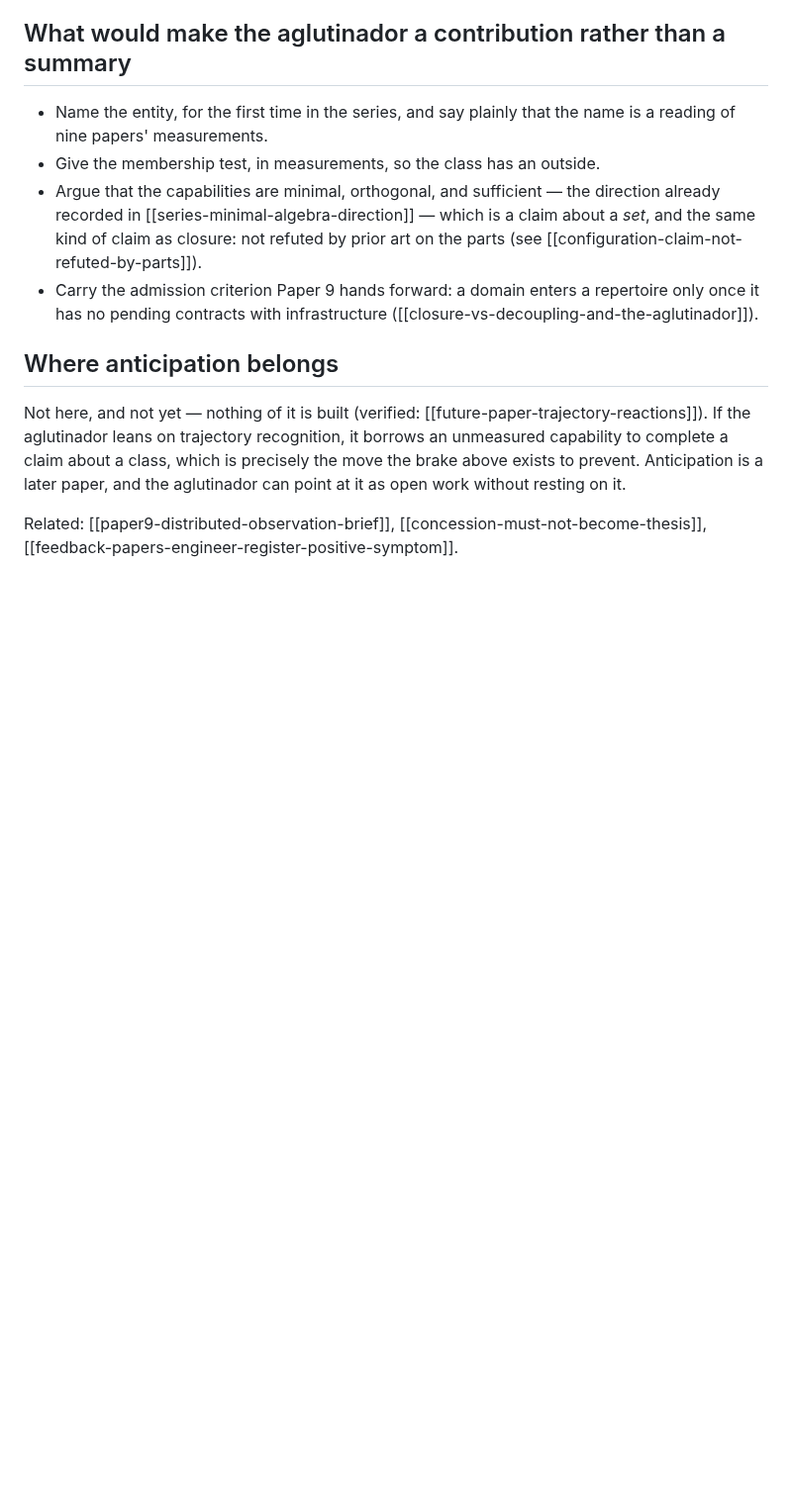
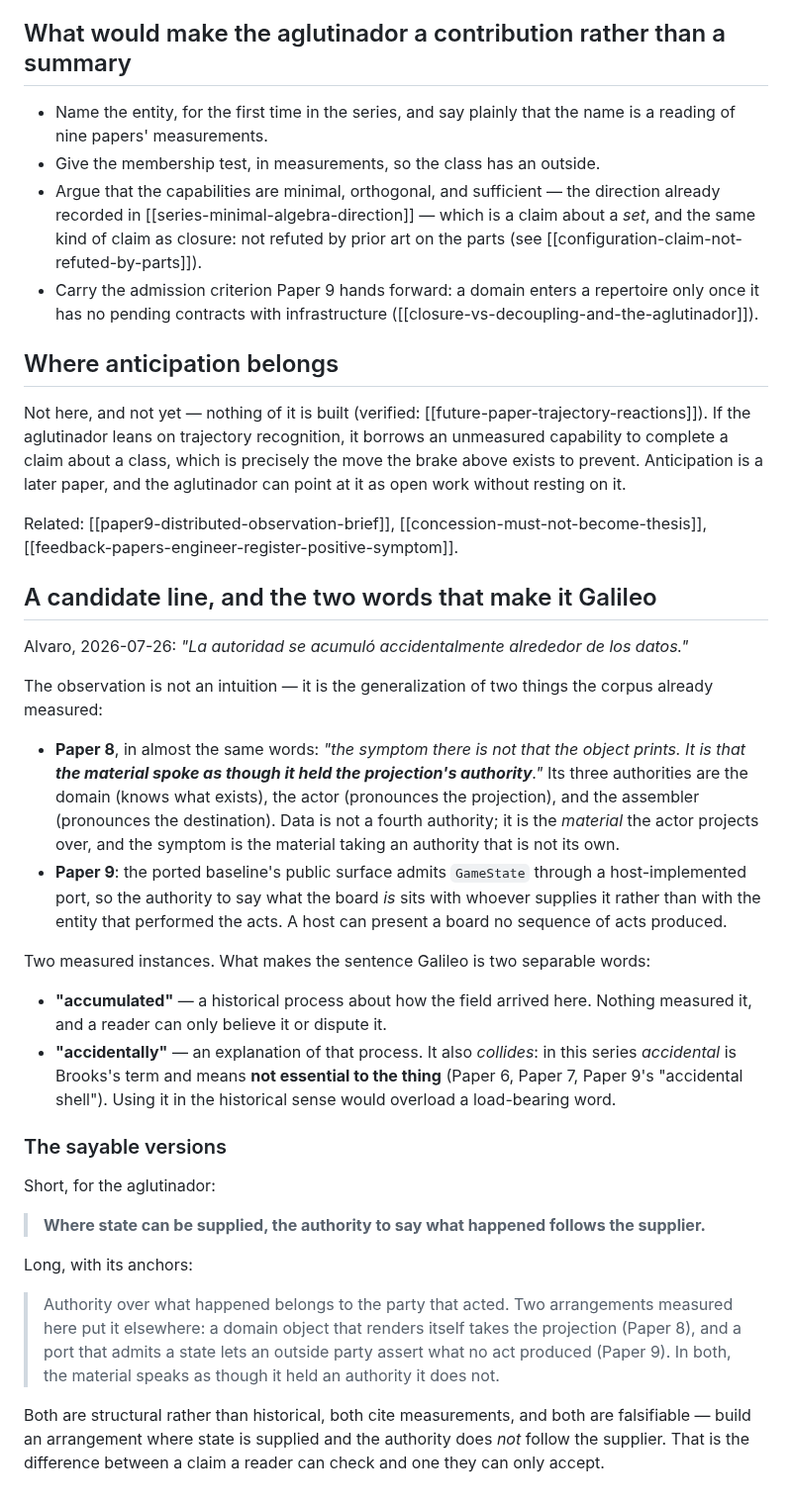
Before and after one commit to alvaroNCubo/puppeteer-papers, a Markdown page: notes/aglutinador-naming-the-entity.md, the part around the change. Shown at 99% size. GitHub-like rendering; blank space fills up the shorter version.

Commit message:
Notes: the authority-around-the-data line, and the two words that make it Galileo
The observation generalizes two measurements rather than intuiting one. Paper 8 says it almost
verbatim for one case - the symptom is not that the object prints but that the material spoke as
though it held the projection authority - and its three authorities are domain, actor and assembler,
with data not a fourth but the material projected over. Paper 9 adds the second case: the baseline
public surface admits GameState through a host-implemented port, so the authority to say what the
board is sits with whoever supplies it rather than with the entity that acted.

What makes the sentence Galileo is two separable words. Accumulated is a historical process about how
the field arrived here and nothing measured it. Accidentally explains that process, and it also
collides - in this series accidental is Brooks term meaning not essential to the thing, used that way
in Papers 6, 7 and 9, so the historical sense would overload a load-bearing word.

Two sayable versions recorded, one short and one with its anchors. Both structural rather than
historical, both citing measurements, and both falsifiable by building an arrangement where state is
supplied and authority does not follow the supplier.

Co-Authored-By: Claude Opus 5 <noreply@anthropic.com>

```diff
--- a/notes/aglutinador-naming-the-entity.md
+++ b/notes/aglutinador-naming-the-entity.md
@@ -102,3 +102,44 @@ open work without resting on it.
 
 Related: [[paper9-distributed-observation-brief]], [[concession-must-not-become-thesis]],
 [[feedback-papers-engineer-register-positive-symptom]].
+
+## A candidate line, and the two words that make it Galileo
+
+Alvaro, 2026-07-26: *"La autoridad se acumuló accidentalmente alrededor de los datos."*
+
+The observation is not an intuition — it is the generalization of two things the corpus already
+measured:
+
+- **Paper 8**, in almost the same words: *"the symptom there is not that the object prints. It is
+  that **the material spoke as though it held the projection's authority**."* Its three authorities
+  are the domain (knows what exists), the actor (pronounces the projection), and the assembler
+  (pronounces the destination). Data is not a fourth authority; it is the *material* the actor
+  projects over, and the symptom is the material taking an authority that is not its own.
+- **Paper 9**: the ported baseline's public surface admits `GameState` through a host-implemented
+  port, so the authority to say what the board *is* sits with whoever supplies it rather than with the
+  entity that performed the acts. A host can present a board no sequence of acts produced.
+
+Two measured instances. What makes the sentence Galileo is two separable words:
+
+- **"accumulated"** — a historical process about how the field arrived here. Nothing measured it, and
+  a reader can only believe it or dispute it.
+- **"accidentally"** — an explanation of that process. It also *collides*: in this series *accidental*
+  is Brooks's term and means **not essential to the thing** (Paper 6, Paper 7, Paper 9's "accidental
+  shell"). Using it in the historical sense would overload a load-bearing word.
+
+### The sayable versions
+
+Short, for the aglutinador:
+
+> **Where state can be supplied, the authority to say what happened follows the supplier.**
+
+Long, with its anchors:
+
+> Authority over what happened belongs to the party that acted. Two arrangements measured here put it
+> elsewhere: a domain object that renders itself takes the projection (Paper 8), and a port that
+> admits a state lets an outside party assert what no act produced (Paper 9). In both, the material
+> speaks as though it held an authority it does not.
+
+Both are structural rather than historical, both cite measurements, and both are falsifiable — build
+an arrangement where state is supplied and the authority does *not* follow the supplier. That is the
+difference between a claim a reader can check and one they can only accept.
```
